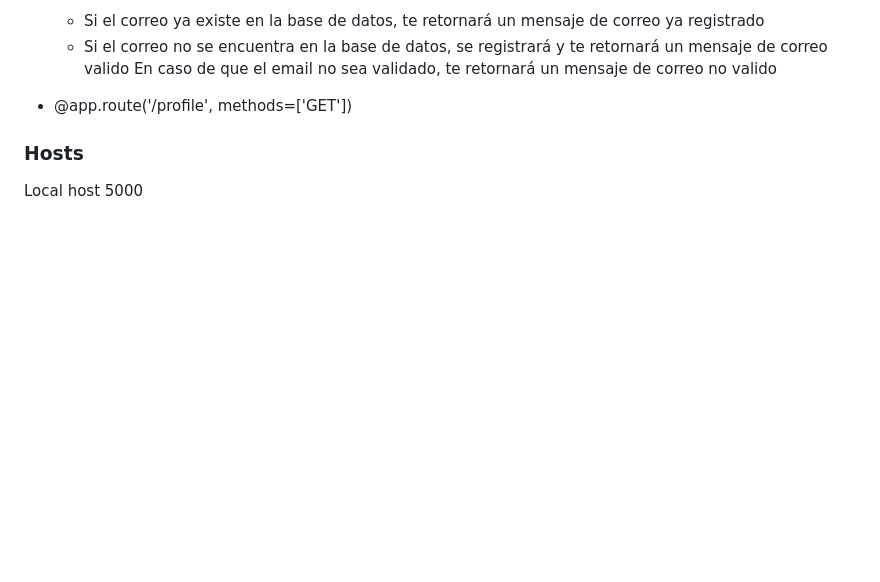
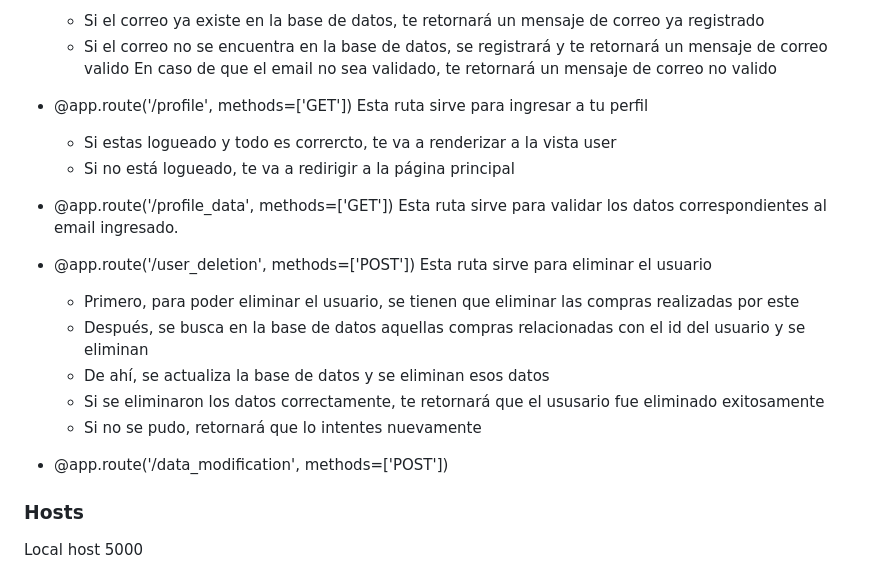
Before and after one commit to pieroGJ121/Proyecto_cloud_computing, a Markdown page: README.md, the part around the change. GitHub-like rendering; blank space fills up the shorter version.

Commit message:
Update API README.md

```diff
--- a/README.md
+++ b/README.md
@@ -138,8 +138,22 @@ Para cargar las bases de datos se ejecuta:
   En caso de que el email no sea validado, te retornará un mensaje de correo no valido
 
 - @app.route('/profile', methods=['GET'])
+  Esta ruta sirve para ingresar a tu perfil
+  - Si estas logueado y todo es corrercto, te va a renderizar a la vista user
+  - Si no está logueado, te va a redirigir a la página principal
 
+- @app.route('/profile_data', methods=['GET'])
+  Esta ruta sirve para validar los datos correspondientes al email ingresado.
 
+- @app.route('/user_deletion', methods=['POST'])
+  Esta ruta sirve para eliminar el usuario
+  - Primero, para poder eliminar el usuario, se tienen que eliminar las compras realizadas por este
+  - Después, se busca en la base de datos aquellas compras relacionadas con el id del usuario y se eliminan
+  - De ahí, se actualiza la base de datos y se eliminan esos datos
+   - Si se eliminaron los datos correctamente, te retornará que el ususario fue eliminado exitosamente
+   - Si no se pudo, retornará que lo intentes nuevamente
+
+- @app.route('/data_modification', methods=['POST'])
 
 
 
```
